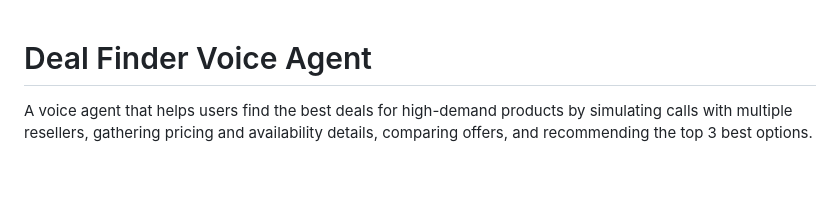
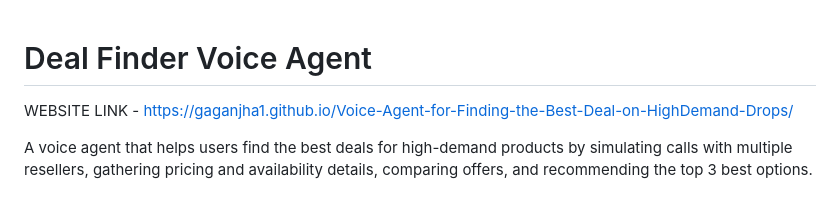
Before and after one commit to gaganjha1/Voice-Agent-for-Finding-the-Best-Deal-on-HighDemand-Drops, a Markdown page: README.md, the part around the change. Drawn GitHub-style; blank space fills up the shorter version.

```diff
--- a/README.md
+++ b/README.md
@@ -1,4 +1,5 @@
 # Deal Finder Voice Agent
+WEBSITE LINK - https://gaganjha1.github.io/Voice-Agent-for-Finding-the-Best-Deal-on-HighDemand-Drops/
 
 A voice agent that helps users find the best deals for high-demand products by simulating calls with multiple resellers, gathering pricing and availability details, comparing offers, and recommending the top 3 best options.
 
```
